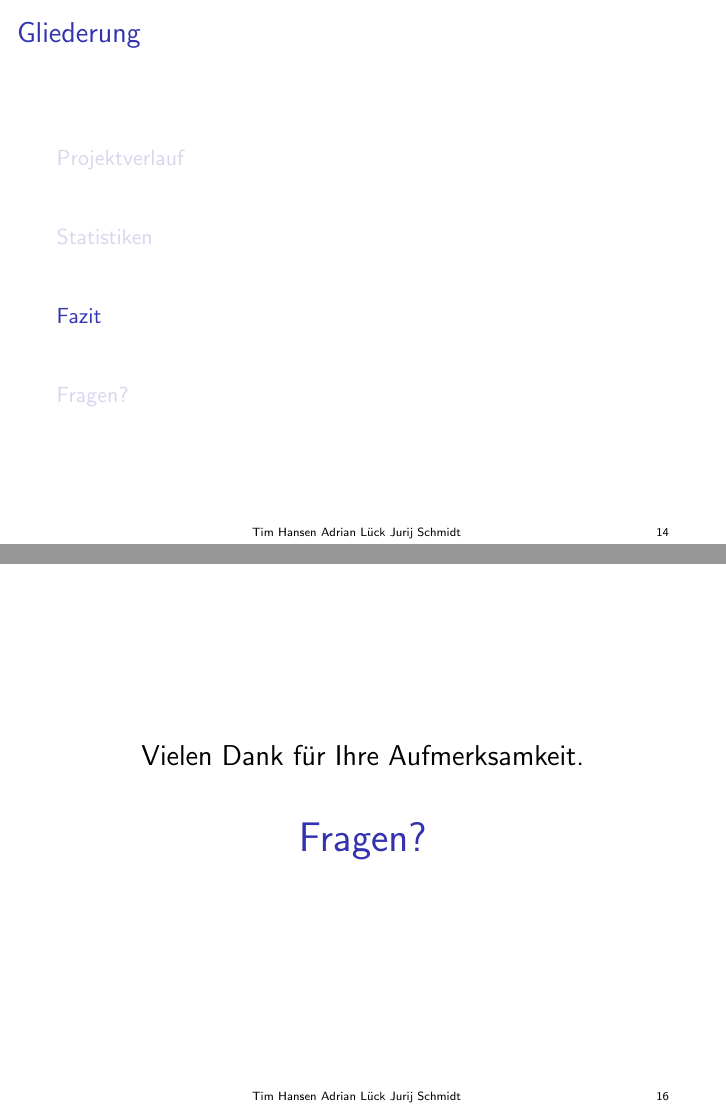
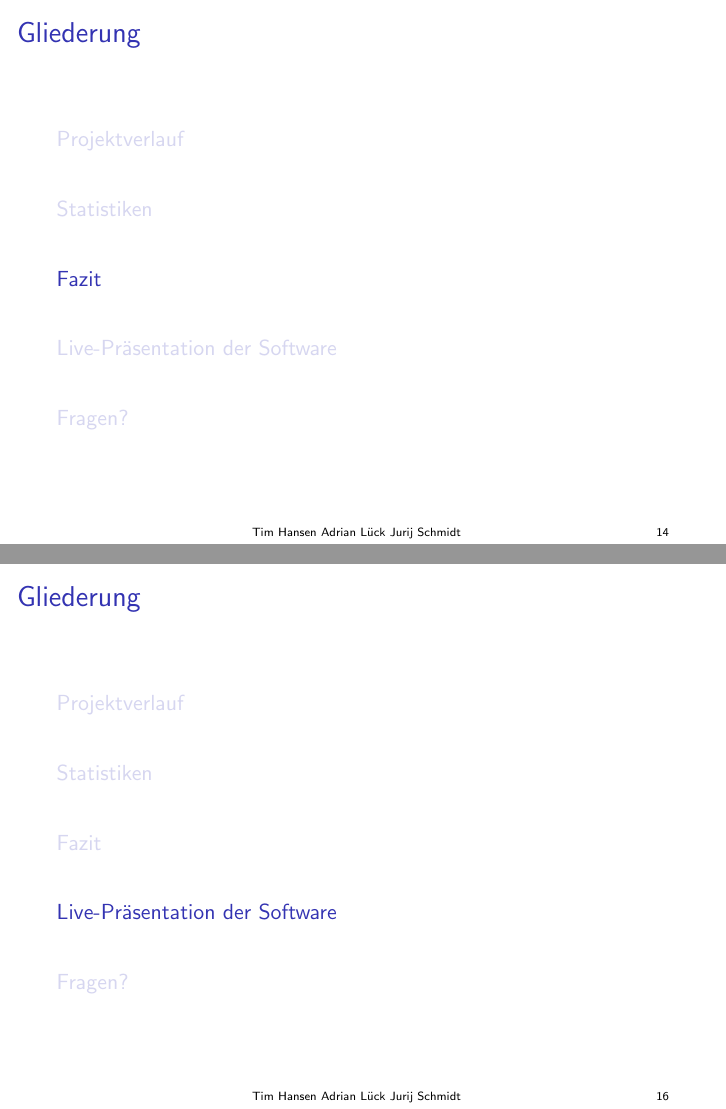
Before and after one commit to WOYM/documentation, LaTeX slides (Präsentation/Praesentation.tex): pages 14 and 16 of 16 before the commit and pages 14 and 16 of 17 after it, joined at a grey line. Compiled offline with pdfLaTeX.

Commit message:
Präsentation überarbeitet

```diff
--- a/Präsentation/Praesentation.tex
+++ b/Präsentation/Praesentation.tex
@@ -119,8 +119,13 @@ Insgesamt: & 29143 & 100 \%\\
 \end{itemize}
 \end{frame}
 
+\section{Live-Präsentation der Software}
 \begin{frame}
+\frametitle{Gliederung}
+\tableofcontents[currentsection]
+\end{frame}
 
+\begin{frame}
 \section{Fragen?}
 \begin{center}
 
```
Also changed, not shown: Architekturbeschreibung/controller2.pdf.
